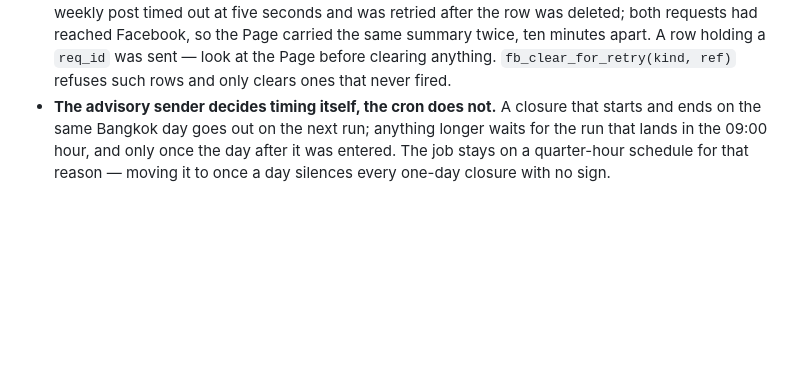
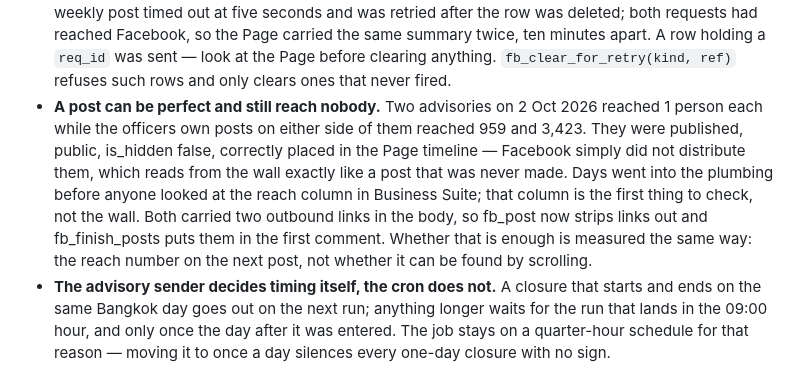
Before and after one commit to akkapanb-spec/traffic-risk-report, a Markdown page: CLAUDE.md, the part around the change. Rendered like a GitHub page; blank space fills up the shorter version.

Commit message:
Record that reach, not the wall, is how to tell a post worked
Several days went into the delivery path — timeouts, two-step posting,
hidden-state checks — while the answer was one column in Business Suite
the whole time. A post with reach 1 is indistinguishable from a missing
post when you look for it by scrolling, and that is how this was read
for days.

Co-Authored-By: Claude Opus 5 <noreply@anthropic.com>

```diff
--- a/CLAUDE.md
+++ b/CLAUDE.md
@@ -193,6 +193,15 @@ back to plain text; clearing that one setting is the emergency lever when the re
   requests had reached Facebook, so the Page carried the same summary twice, ten minutes apart.
   A row holding a `req_id` was sent — look at the Page before clearing anything.
   `fb_clear_for_retry(kind, ref)` refuses such rows and only clears ones that never fired.
+- **A post can be perfect and still reach nobody.** Two advisories on 2 Oct 2026 reached 1 person
+  each while the officers own posts on either side of them reached 959 and 3,423. They were
+  published, public, is_hidden false, correctly placed in the Page timeline — Facebook simply did
+  not distribute them, which reads from the wall exactly like a post that was never made. Days went
+  into the plumbing before anyone looked at the reach column in Business Suite; that column is the
+  first thing to check, not the wall. Both carried two outbound links in the body, so fb_post now
+  strips links out and fb_finish_posts puts them in the first comment. Whether that is enough is
+  measured the same way: the reach number on the next post, not whether it can be found by
+  scrolling.
 - **The advisory sender decides timing itself, the cron does not.** A closure that starts and ends
   on the same Bangkok day goes out on the next run; anything longer waits for the run that lands in
   the 09:00 hour, and only once the day after it was entered. The job stays on a quarter-hour
```
